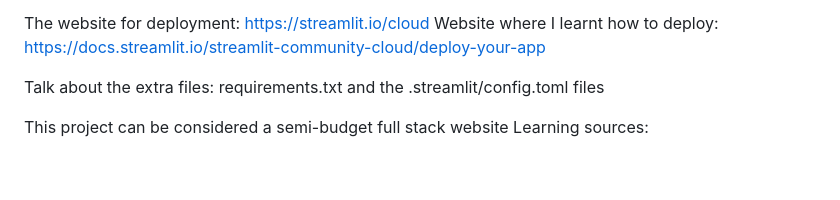
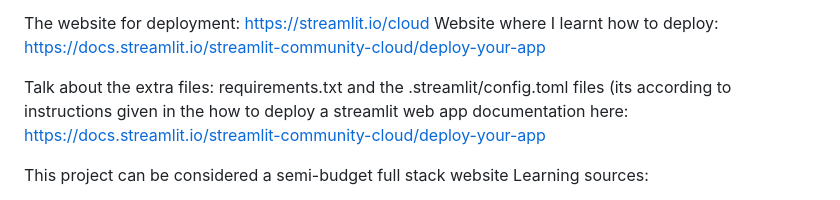
Before and after one commit to WindJammer6/17.-Mini-Projects-from-School, a Markdown page: README.md, the part around the change. Drawn GitHub-style; blank space fills up the shorter version.

```diff
--- a/README.md
+++ b/README.md
@@ -78,7 +78,7 @@ notice for the deployed folder the files have different (shorter) names, to prev
 The website for deployment: https://streamlit.io/cloud
 Website where I learnt how to deploy: https://docs.streamlit.io/streamlit-community-cloud/deploy-your-app
 
-Talk about the extra files: requirements.txt and the .streamlit/config.toml files
+Talk about the extra files: requirements.txt and the .streamlit/config.toml files (its according to instructions given in the how to deploy a streamlit web app documentation here: https://docs.streamlit.io/streamlit-community-cloud/deploy-your-app
 
 This project can be considered a semi-budget full stack website
 Learning sources:
```
